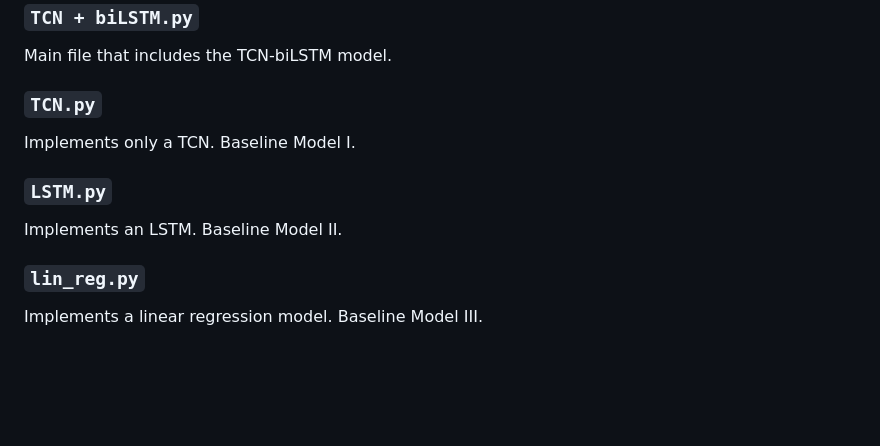
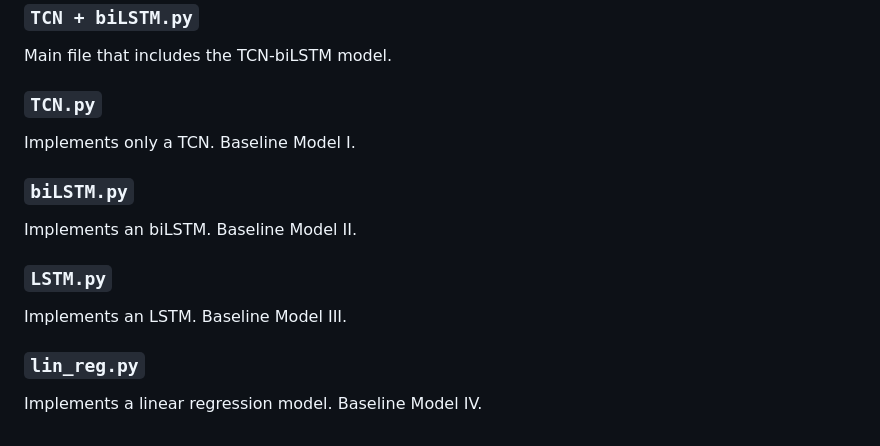
Before and after one commit to KatharinaTrinley/Prediction-Model-Time-Series-Data, a Markdown page: README.md, the part around the change. Drawn GitHub-style; blank space fills up the shorter version.

```diff
--- a/README.md
+++ b/README.md
@@ -75,8 +75,11 @@ Main file that includes the TCN-biLSTM model.
 ### `TCN.py`
 Implements only a TCN. Baseline Model I.
 
+### `biLSTM.py`
+Implements an biLSTM. Baseline Model II.
+
 ### `LSTM.py`
-Implements an LSTM. Baseline Model II.
+Implements an LSTM. Baseline Model III.
 
 ### `lin_reg.py`
-Implements a linear regression model. Baseline Model III.
+Implements a linear regression model. Baseline Model IV.
```
